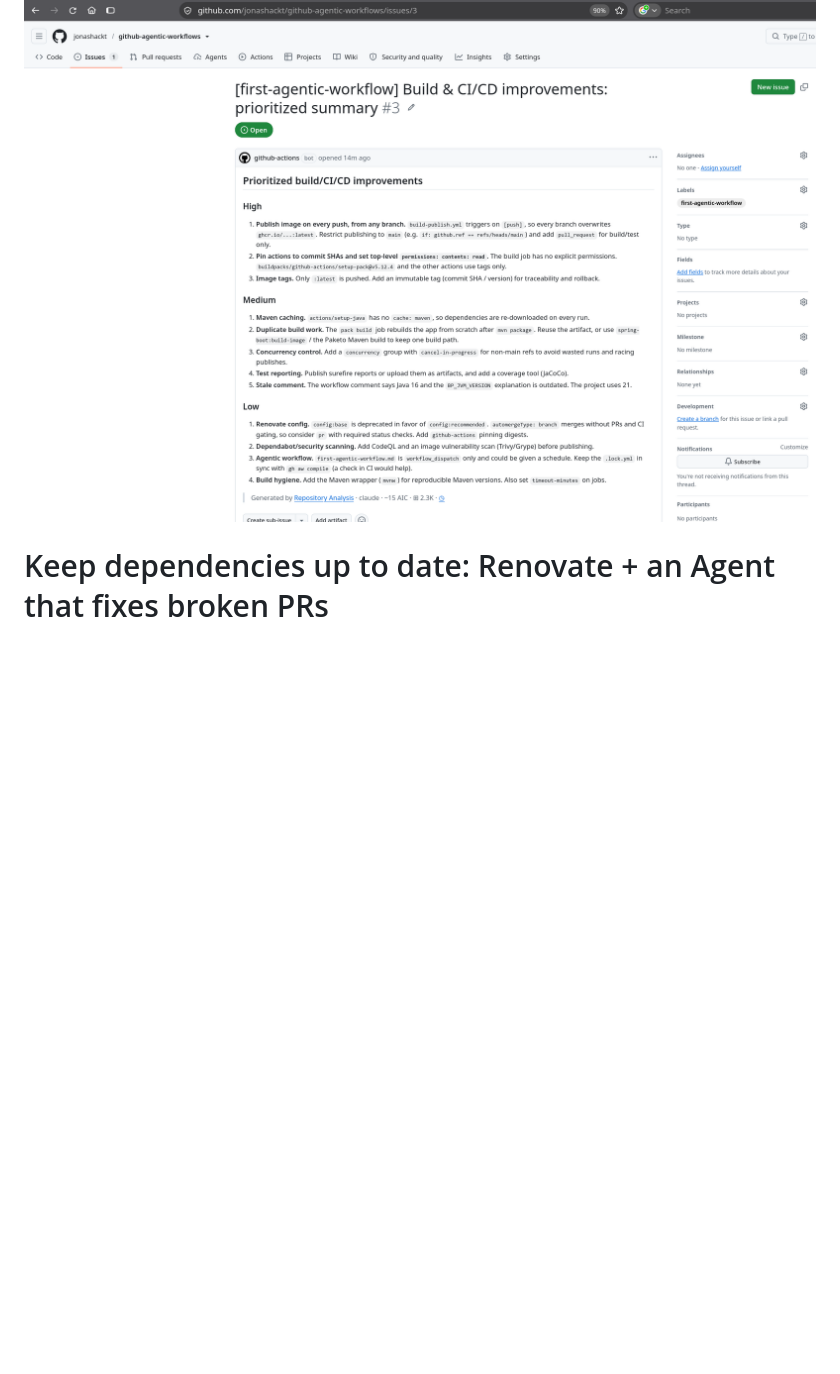
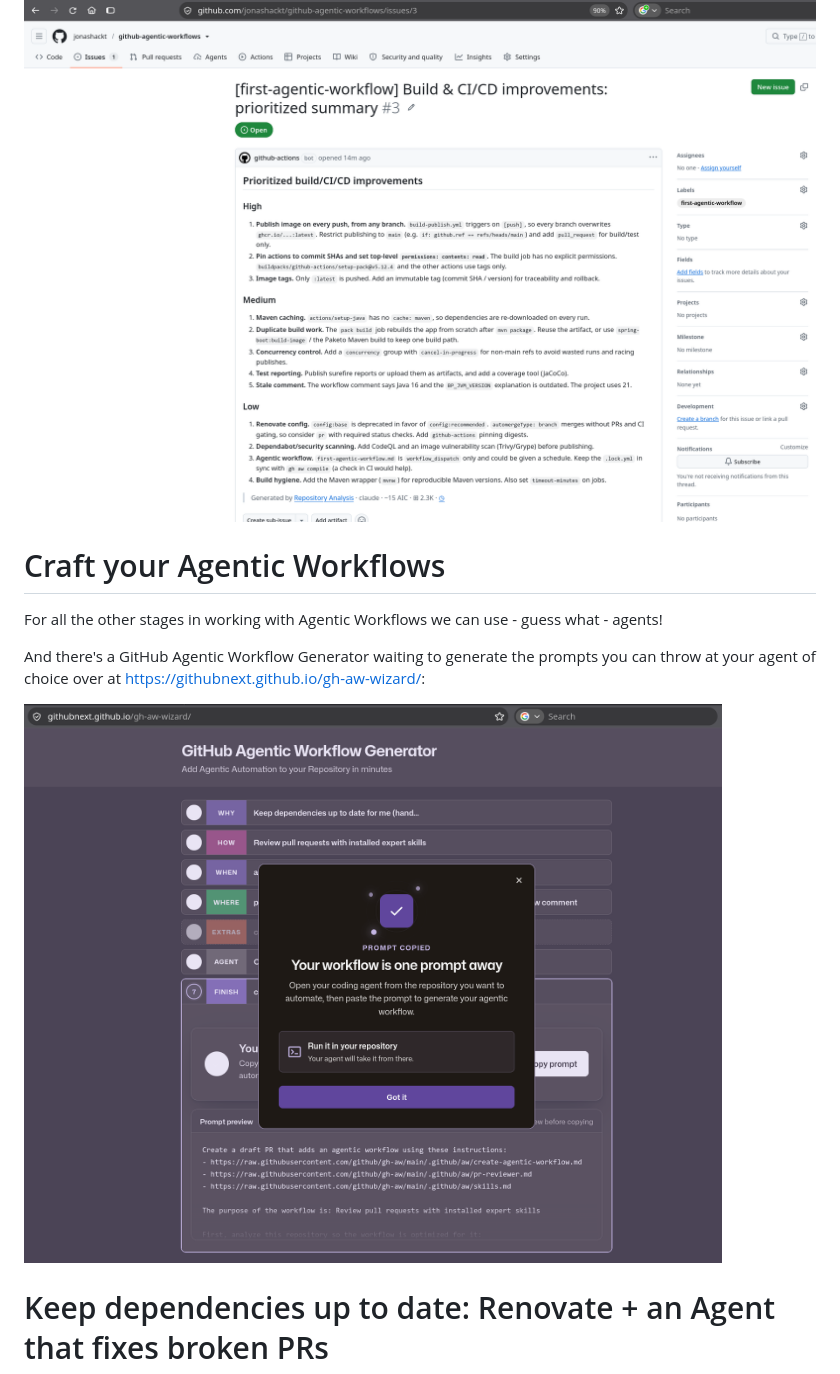
Before and after one commit to jonashackt/github-agentic-workflows, a Markdown page: README.md, the part around one of its changes. Drawn GitHub-style; pictures changed too: docs/AgenticWorkflowGenerator.png (added); blank space fills up the shorter version.

```diff
--- a/README.md
+++ b/README.md
@@ -480,6 +480,16 @@ which holds some interesting details:
 
 
 
+# Craft your Agentic Workflows
+
+For all the other stages in working with Agentic Workflows we can use - guess what - agents!
+
+And there's a GitHub Agentic Workflow Generator waiting to generate the prompts you can throw at your agent of choice over at https://githubnext.github.io/gh-aw-wizard/:
+
+![](docs/AgenticWorkflowGenerator.png)
+
+
+
 # Keep dependencies up to date: Renovate + an Agent that fixes broken PRs
 
 Next goal: I don't want to look at dependency update PRs anymore. [Renovate](https://github.com/apps/renovate) is built for this, but it can't fix a PR if the update breaks the build. That's where an Agentic Workflow comes in: [.github/workflows/skill-pr-reviewer.md](.github/workflows/skill-pr-reviewer.md).
```
Also changed, not shown: other parts of README.md (+14 -2 lines), docs/github-protected-main-branch.png (added).
